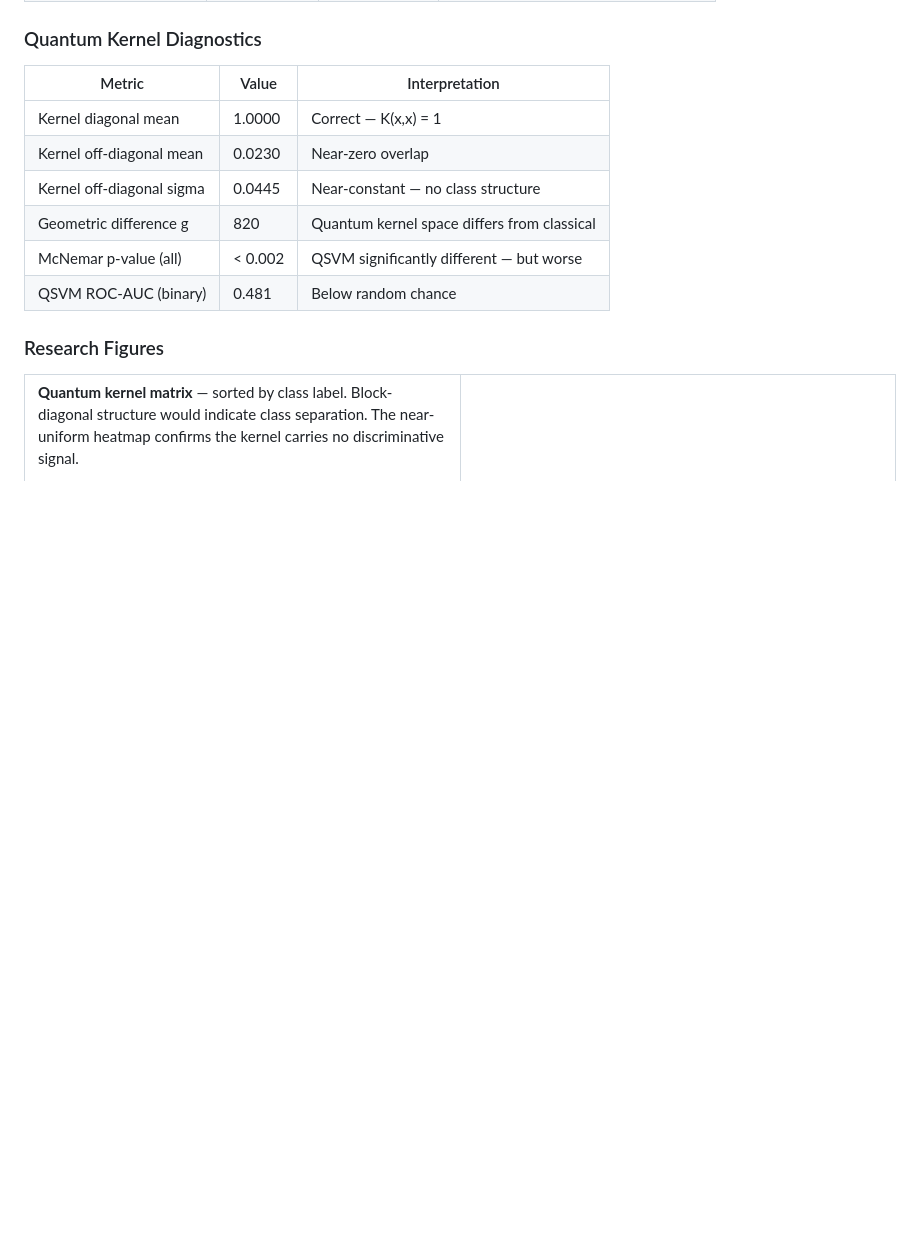
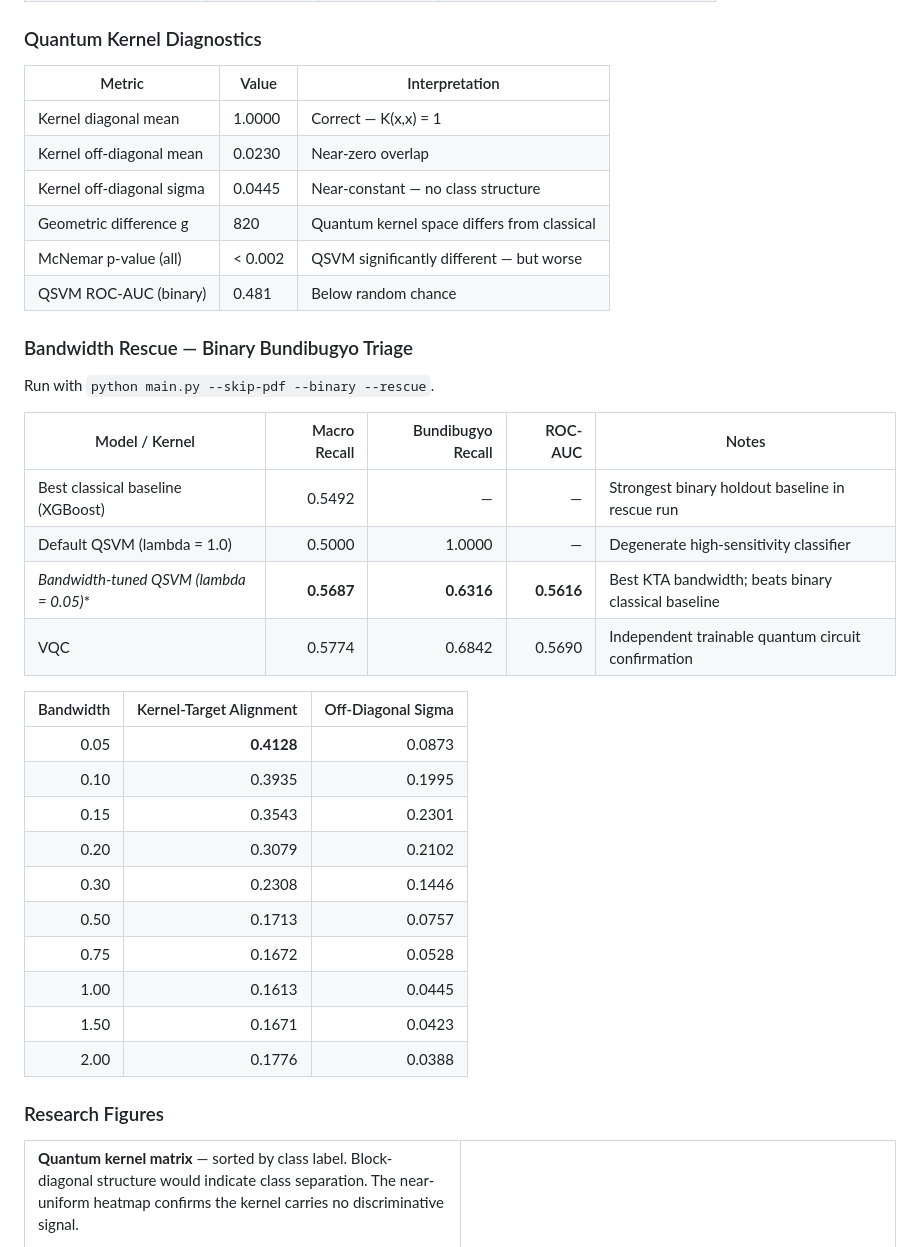
Before and after one commit to Vishnu2707/qsvm-ebola-classifier, a Markdown page: README.md, the part around the change. Drawn GitHub-style; blank space fills up the shorter version.

Commit message:
docs: report bandwidth rescue metrics

```diff
--- a/README.md
+++ b/README.md
@@ -113,6 +113,30 @@ K(x1, x2) = Pr[|000000>]  from  U_dag(x2) U(x1) |0>^6
 | Geometric difference g | 820 | Quantum kernel space differs from classical |
 | McNemar p-value (all) | < 0.002 | QSVM significantly different — but worse |
 | QSVM ROC-AUC (binary) | 0.481 | Below random chance |
+
+### Bandwidth Rescue — Binary Bundibugyo Triage
+
+Run with `python main.py --skip-pdf --binary --rescue`.
+
+| Model / Kernel | Macro Recall | Bundibugyo Recall | ROC-AUC | Notes |
+|---|---:|---:|---:|---|
+| Best classical baseline (XGBoost) | 0.5492 | — | — | Strongest binary holdout baseline in rescue run |
+| Default QSVM (lambda = 1.0) | 0.5000 | 1.0000 | — | Degenerate high-sensitivity classifier |
+| **Bandwidth-tuned QSVM (lambda* = 0.05)** | **0.5687** | **0.6316** | **0.5616** | Best KTA bandwidth; beats binary classical baseline |
+| VQC | 0.5774 | 0.6842 | 0.5690 | Independent trainable quantum circuit confirmation |
+
+| Bandwidth | Kernel-Target Alignment | Off-Diagonal Sigma |
+|---:|---:|---:|
+| 0.05 | **0.4128** | 0.0873 |
+| 0.10 | 0.3935 | 0.1995 |
+| 0.15 | 0.3543 | 0.2301 |
+| 0.20 | 0.3079 | 0.2102 |
+| 0.30 | 0.2308 | 0.1446 |
+| 0.50 | 0.1713 | 0.0757 |
+| 0.75 | 0.1672 | 0.0528 |
+| 1.00 | 0.1613 | 0.0445 |
+| 1.50 | 0.1671 | 0.0423 |
+| 2.00 | 0.1776 | 0.0388 |
 
 ### Research Figures
 
```
